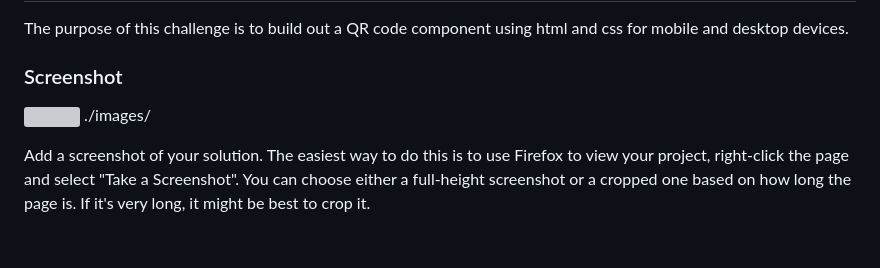
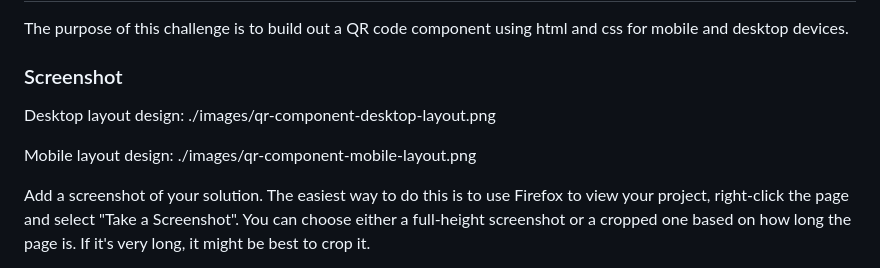
Before and after one commit to elamuhombe/QR-Code-component, a Markdown page: README.md, the part around the change. Rendered like a GitHub page; blank space fills up the shorter version; grey boxes are pictures that could not be loaded.

```diff
--- a/README.md
+++ b/README.md
@@ -20,9 +20,11 @@ This is a solution to the [QR code component challenge on Frontend Mentor](https
 The purpose of this challenge is to build out a QR code component using html and css for mobile and desktop devices.
 
 ### Screenshot
+Desktop layout design:
+./images/qr-component-desktop-layout.png
 
-![](./screenshot.jpg)
-./images/
+Mobile layout design:
+./images/qr-component-mobile-layout.png
 
 
 Add a screenshot of your solution. The easiest way to do this is to use Firefox to view your project, right-click the page and select "Take a Screenshot". You can choose either a full-height screenshot or a cropped one based on how long the page is. If it's very long, it might be best to crop it.
```
